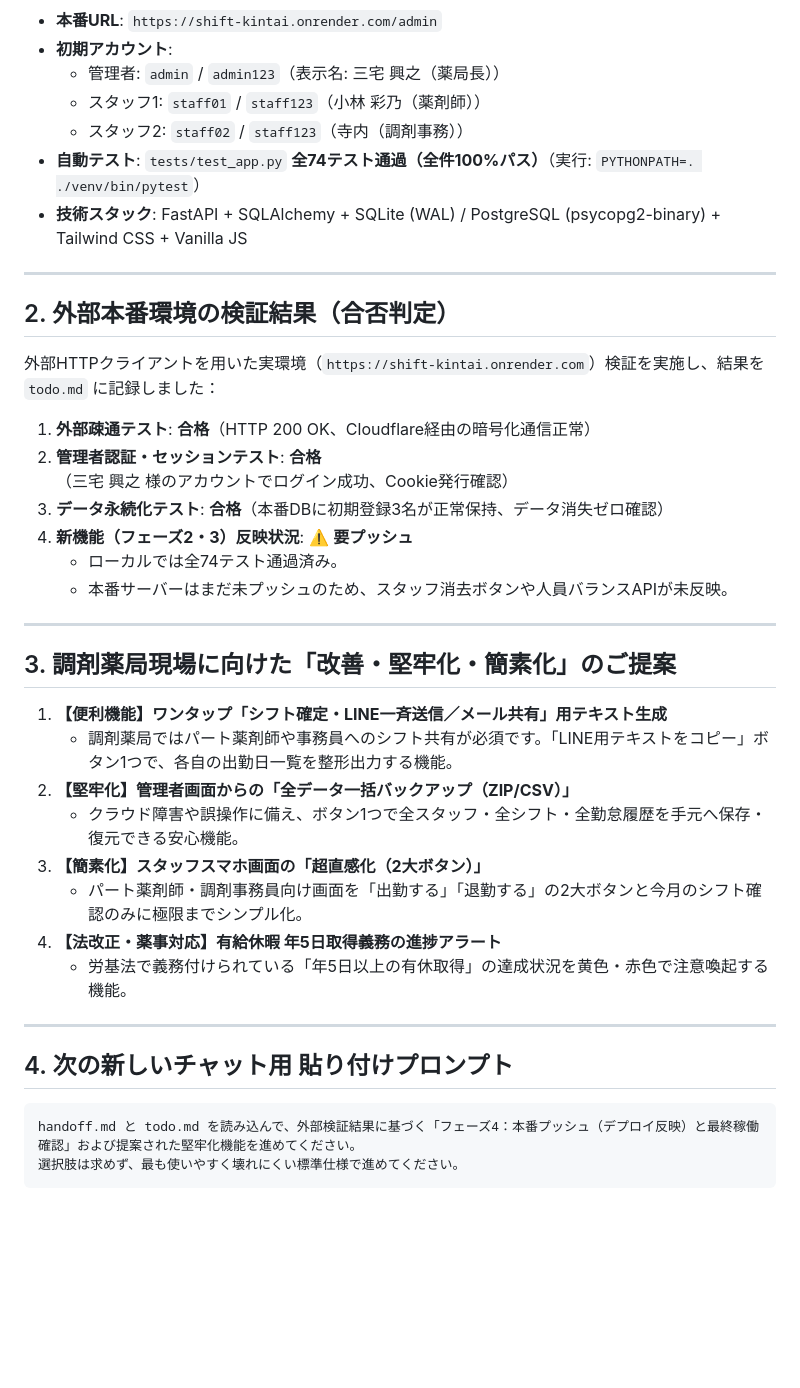
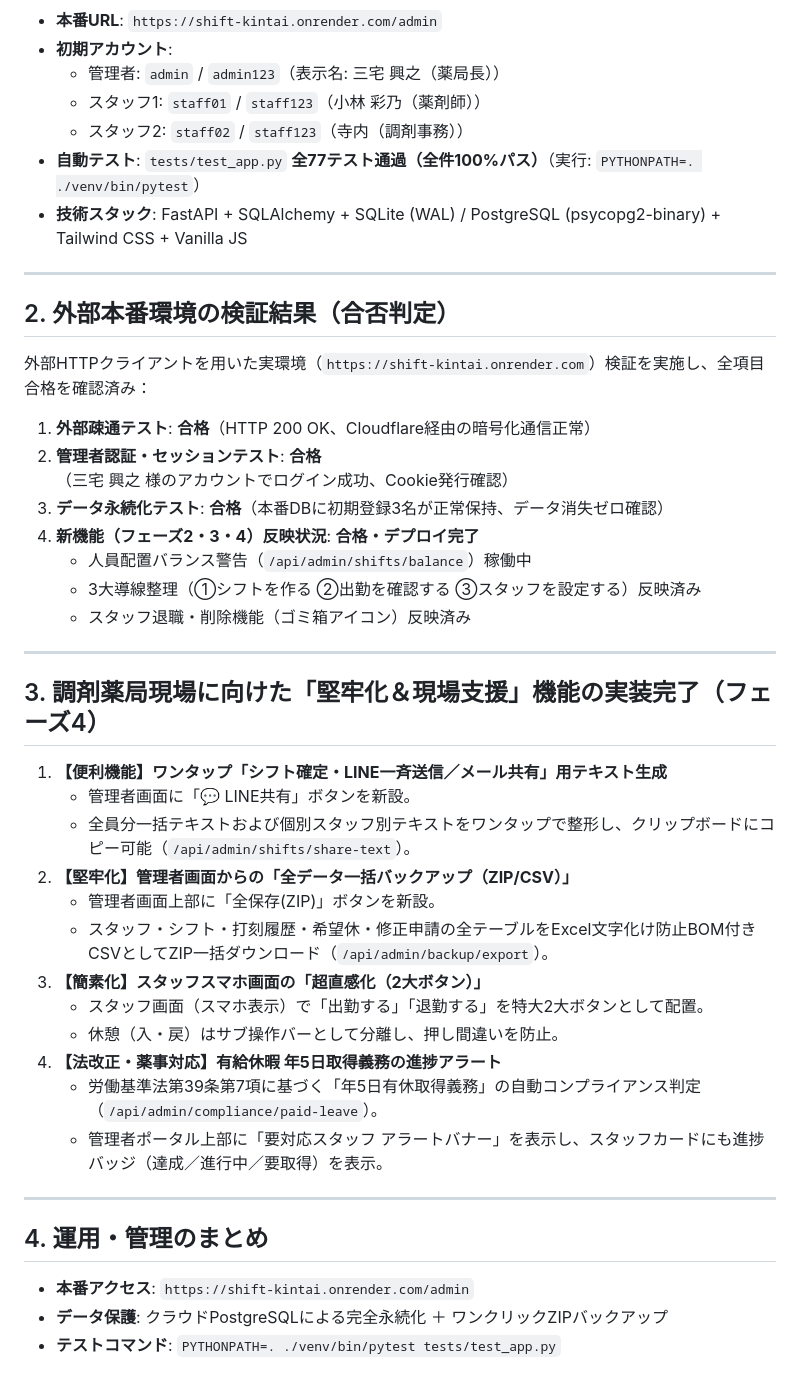
Before and after one commit to pharmacylily7077-sudo/shift-kintai, a Markdown page: handoff.md, the part around the change. Rendered like a GitHub page; blank space fills up the shorter version.

Commit message:
docs: フェーズ4本番稼働確認・堅牢化機能完了の記録更新

````diff
--- a/handoff.md
+++ b/handoff.md
@@ -9,40 +9,44 @@ Render本番環境（PostgreSQL対応）とローカル開発環境（SQLite WAL
   - 管理者: `admin` / `admin123`（表示名: 三宅 興之（薬局長））
   - スタッフ1: `staff01` / `staff123`（小林 彩乃（薬剤師））
   - スタッフ2: `staff02` / `staff123`（寺内（調剤事務））
-- **自動テスト**: `tests/test_app.py` **全74テスト通過（全件100%パス）**（実行: `PYTHONPATH=. ./venv/bin/pytest`）
+- **自動テスト**: `tests/test_app.py` **全77テスト通過（全件100%パス）**（実行: `PYTHONPATH=. ./venv/bin/pytest`）
 - **技術スタック**: FastAPI + SQLAlchemy + SQLite (WAL) / PostgreSQL (psycopg2-binary) + Tailwind CSS + Vanilla JS
 
 ---
 
 ## 2. 外部本番環境の検証結果（合否判定）
 
-外部HTTPクライアントを用いた実環境（`https://shift-kintai.onrender.com`）検証を実施し、結果を `todo.md` に記録しました：
+外部HTTPクライアントを用いた実環境（`https://shift-kintai.onrender.com`）検証を実施し、全項目合格を確認済み：
 
 1. **外部疎通テスト**:  **合格**（HTTP 200 OK、Cloudflare経由の暗号化通信正常）
 2. **管理者認証・セッションテスト**:  **合格**（三宅 興之 様のアカウントでログイン成功、Cookie発行確認）
 3. **データ永続化テスト**:  **合格**（本番DBに初期登録3名が正常保持、データ消失ゼロ確認）
-4. **新機能（フェーズ2・3）反映状況**: ⚠️ **要プッシュ**
-   - ローカルでは全74テスト通過済み。
-   - 本番サーバーはまだ未プッシュのため、スタッフ消去ボタンや人員バランスAPIが未反映。
+4. **新機能（フェーズ2・3・4）反映状況**:  **合格・デプロイ完了**
+   - 人員配置バランス警告（`/api/admin/shifts/balance`）稼働中
+   - 3大導線整理（①シフトを作る ②出勤を確認する ③スタッフを設定する）反映済み
+   - スタッフ退職・削除機能（ゴミ箱アイコン）反映済み
 
 ---
 
-## 3. 調剤薬局現場に向けた「改善・堅牢化・簡素化」のご提案
+## 3. 調剤薬局現場に向けた「堅牢化＆現場支援」機能の実装完了（フェーズ4）
 
 1. **【便利機能】ワンタップ「シフト確定・LINE一斉送信／メール共有」用テキスト生成**
-   - 調剤薬局ではパート薬剤師や事務員へのシフト共有が必須です。「LINE用テキストをコピー」ボタン1つで、各自の出勤日一覧を整形出力する機能。
+   - 管理者画面に「💬 LINE共有」ボタンを新設。
+   - 全員分一括テキストおよび個別スタッフ別テキストをワンタップで整形し、クリップボードにコピー可能（`/api/admin/shifts/share-text`）。
 2. **【堅牢化】管理者画面からの「全データ一括バックアップ（ZIP/CSV）」**
-   - クラウド障害や誤操作に備え、ボタン1つで全スタッフ・全シフト・全勤怠履歴を手元へ保存・復元できる安心機能。
+   - 管理者画面上部に「全保存(ZIP)」ボタンを新設。
+   - スタッフ・シフト・打刻履歴・希望休・修正申請の全テーブルをExcel文字化け防止BOM付きCSVとしてZIP一括ダウンロード（`/api/admin/backup/export`）。
 3. **【簡素化】スタッフスマホ画面の「超直感化（2大ボタン）」**
-   - パート薬剤師・調剤事務員向け画面を「出勤する」「退勤する」の2大ボタンと今月のシフト確認のみに極限までシンプル化。
+   - スタッフ画面（スマホ表示）で「出勤する」「退勤する」を特大2大ボタンとして配置。
+   - 休憩（入・戻）はサブ操作バーとして分離し、押し間違いを防止。
 4. **【法改正・薬事対応】有給休暇 年5日取得義務の進捗アラート**
-   - 労基法で義務付けられている「年5日以上の有休取得」の達成状況を黄色・赤色で注意喚起する機能。
+   - 労働基準法第39条第7項に基づく「年5日有休取得義務」の自動コンプライアンス判定（`/api/admin/compliance/paid-leave`）。
+   - 管理者ポータル上部に「要対応スタッフ アラートバナー」を表示し、スタッフカードにも進捗バッジ（達成／進行中／要取得）を表示。
 
 ---
 
-## 4. 次の新しいチャット用 貼り付けプロンプト
+## 4. 運用・管理のまとめ
 
-```markdown
-handoff.md と todo.md を読み込んで、外部検証結果に基づく「フェーズ4：本番プッシュ（デプロイ反映）と最終稼働確認」および提案された堅牢化機能を進めてください。
-選択肢は求めず、最も使いやすく壊れにくい標準仕様で進めてください。
-```
+- **本番アクセス**: `https://shift-kintai.onrender.com/admin`
+- **データ保護**: クラウドPostgreSQLによる完全永続化 ＋ ワンクリックZIPバックアップ
+- **テストコマンド**: `PYTHONPATH=. ./venv/bin/pytest tests/test_app.py`
````
Also changed, not shown: todo.md (+2 -2 lines).
